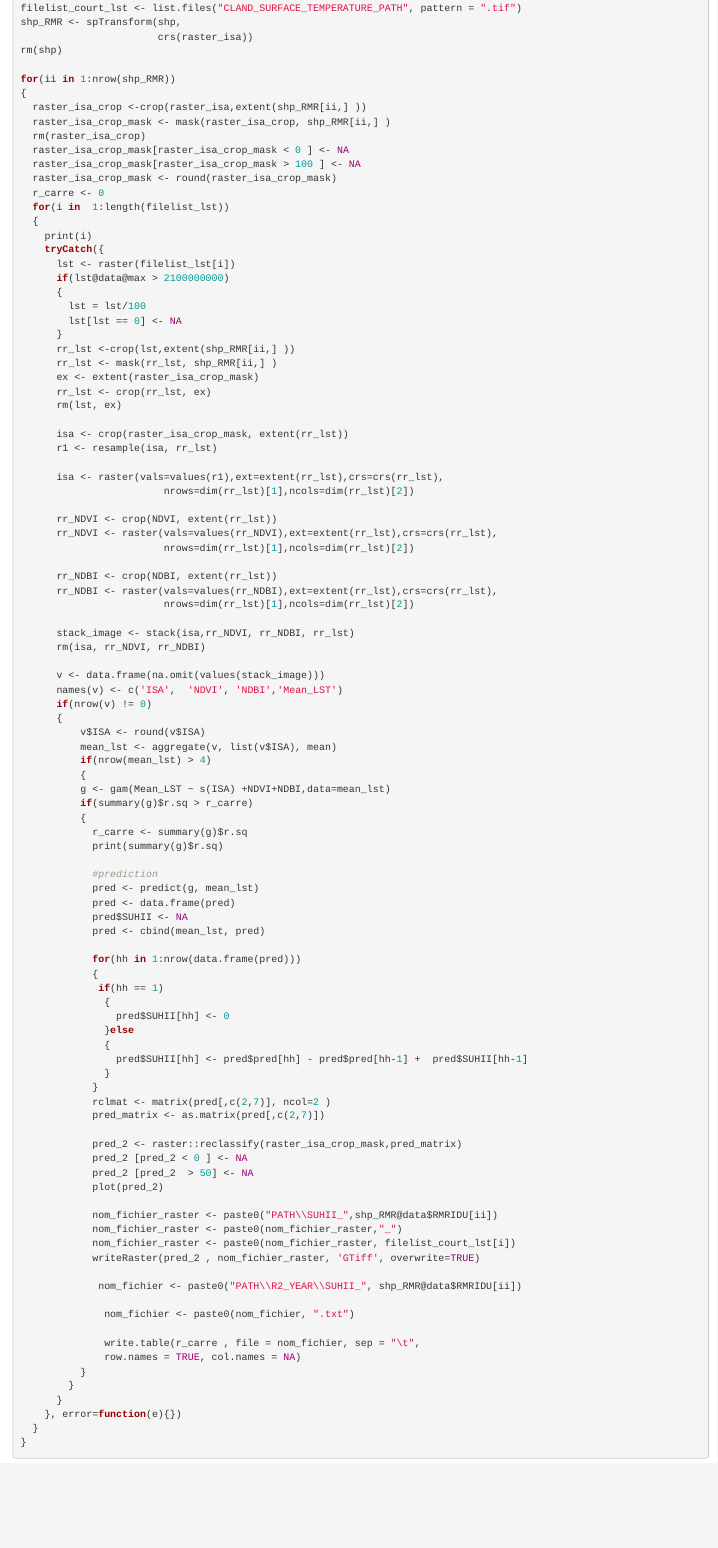
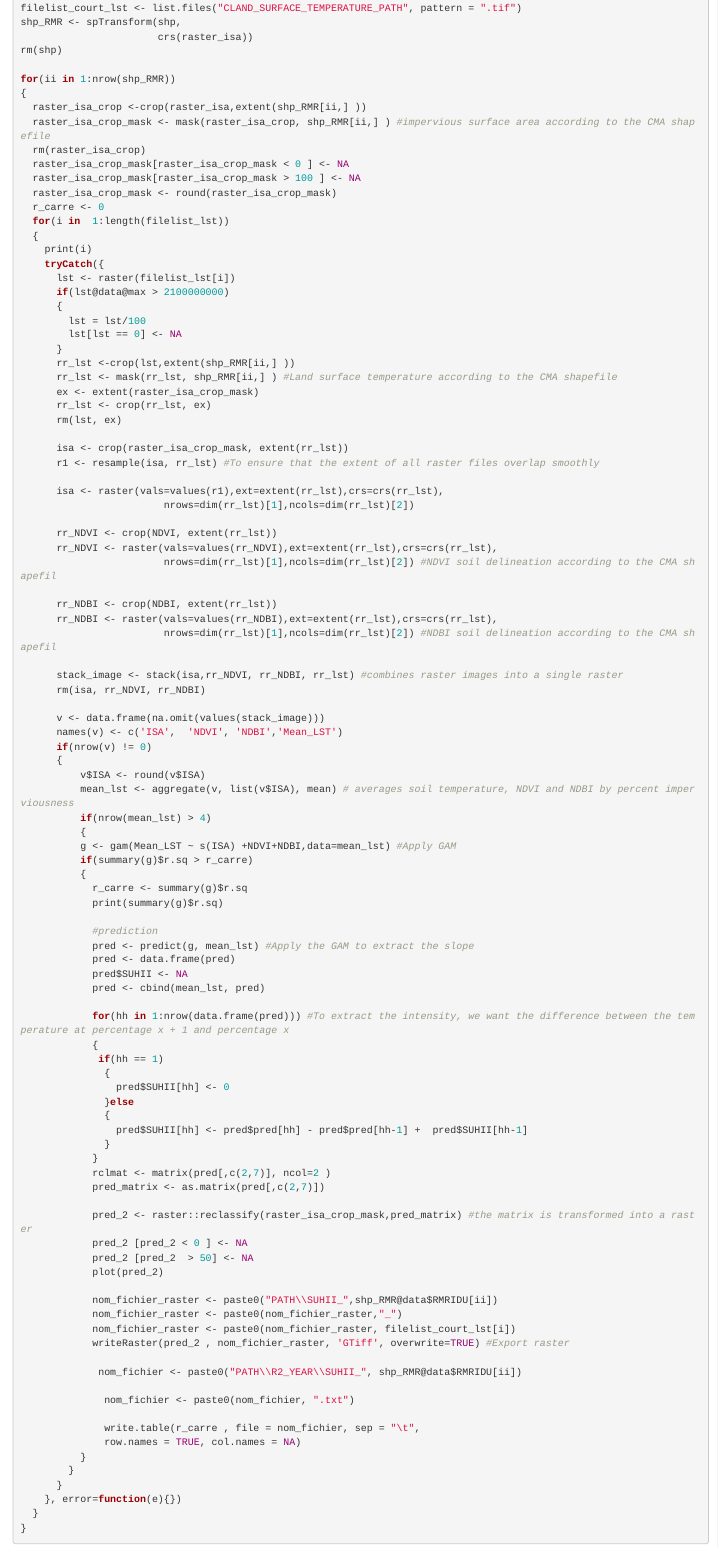
Before and after one commit to jpgilbert1/Cartographie_chaleur_vulnerabilite, an R Markdown document (Codes/English/SUHII_eng.Rmd): the page in a window 1100 px wide, from 700 px down. Rendered offline with R 4.5, knitr and Pandoc, with nearby package versions.

Commit message:
Ajout commentaires

```diff
--- a/Codes/English/SUHII_eng.Rmd
+++ b/Codes/English/SUHII_eng.Rmd
@@ -41,7 +41,7 @@ rm(shp)
 for(ii in 1:nrow(shp_RMR))
 {
   raster_isa_crop <-crop(raster_isa,extent(shp_RMR[ii,] ))
-  raster_isa_crop_mask <- mask(raster_isa_crop, shp_RMR[ii,] )
+  raster_isa_crop_mask <- mask(raster_isa_crop, shp_RMR[ii,] ) #impervious surface area according to the CMA shapefile
   rm(raster_isa_crop)
   raster_isa_crop_mask[raster_isa_crop_mask < 0 ] <- NA
   raster_isa_crop_mask[raster_isa_crop_mask > 100 ] <- NA
@@ -58,26 +58,26 @@ for(ii in 1:nrow(shp_RMR))
         lst[lst == 0] <- NA
       }
       rr_lst <-crop(lst,extent(shp_RMR[ii,] ))
-      rr_lst <- mask(rr_lst, shp_RMR[ii,] )
+      rr_lst <- mask(rr_lst, shp_RMR[ii,] ) #Land surface temperature according to the CMA shapefile
       ex <- extent(raster_isa_crop_mask)
       rr_lst <- crop(rr_lst, ex)
       rm(lst, ex)
 
       isa <- crop(raster_isa_crop_mask, extent(rr_lst))
-      r1 <- resample(isa, rr_lst)
+      r1 <- resample(isa, rr_lst) #To ensure that the extent of all raster files overlap smoothly
 
       isa <- raster(vals=values(r1),ext=extent(rr_lst),crs=crs(rr_lst),
                         nrows=dim(rr_lst)[1],ncols=dim(rr_lst)[2])
 
       rr_NDVI <- crop(NDVI, extent(rr_lst))
       rr_NDVI <- raster(vals=values(rr_NDVI),ext=extent(rr_lst),crs=crs(rr_lst),
-                        nrows=dim(rr_lst)[1],ncols=dim(rr_lst)[2])
+                        nrows=dim(rr_lst)[1],ncols=dim(rr_lst)[2]) #NDVI soil delineation according to the CMA shapefil
 
       rr_NDBI <- crop(NDBI, extent(rr_lst))
       rr_NDBI <- raster(vals=values(rr_NDBI),ext=extent(rr_lst),crs=crs(rr_lst),
-                        nrows=dim(rr_lst)[1],ncols=dim(rr_lst)[2])
+                        nrows=dim(rr_lst)[1],ncols=dim(rr_lst)[2]) #NDBI soil delineation according to the CMA shapefil
 
-      stack_image <- stack(isa,rr_NDVI, rr_NDBI, rr_lst)
+      stack_image <- stack(isa,rr_NDVI, rr_NDBI, rr_lst) #combines raster images into a single raster
       rm(isa, rr_NDVI, rr_NDBI)
 
       v <- data.frame(na.omit(values(stack_image)))
@@ -85,22 +85,22 @@ for(ii in 1:nrow(shp_RMR))
       if(nrow(v) != 0)
       {
           v$ISA <- round(v$ISA)
-          mean_lst <- aggregate(v, list(v$ISA), mean)
+          mean_lst <- aggregate(v, list(v$ISA), mean) # averages soil temperature, NDVI and NDBI by percent imperviousness
           if(nrow(mean_lst) > 4)
           {
-          g <- gam(Mean_LST ~ s(ISA) +NDVI+NDBI,data=mean_lst)
+          g <- gam(Mean_LST ~ s(ISA) +NDVI+NDBI,data=mean_lst) #Apply GAM
           if(summary(g)$r.sq > r_carre)
           {
             r_carre <- summary(g)$r.sq
             print(summary(g)$r.sq)
 
             #prediction
-            pred <- predict(g, mean_lst)
+            pred <- predict(g, mean_lst) #Apply the GAM to extract the slope
             pred <- data.frame(pred)
             pred$SUHII <- NA
             pred <- cbind(mean_lst, pred)
 
-            for(hh in 1:nrow(data.frame(pred)))
+            for(hh in 1:nrow(data.frame(pred))) #To extract the intensity, we want the difference between the temperature at percentage x + 1 and percentage x
             {
              if(hh == 1)
               {
@@ -113,7 +113,7 @@ for(ii in 1:nrow(shp_RMR))
             rclmat <- matrix(pred[,c(2,7)], ncol=2 )
             pred_matrix <- as.matrix(pred[,c(2,7)])
 
-            pred_2 <- raster::reclassify(raster_isa_crop_mask,pred_matrix)
+            pred_2 <- raster::reclassify(raster_isa_crop_mask,pred_matrix) #the matrix is transformed into a raster
             pred_2 [pred_2 < 0 ] <- NA
             pred_2 [pred_2  > 50] <- NA
             plot(pred_2)
@@ -121,7 +121,7 @@ for(ii in 1:nrow(shp_RMR))
             nom_fichier_raster <- paste0("PATH\\SUHII_",shp_RMR@data$RMRIDU[ii])
             nom_fichier_raster <- paste0(nom_fichier_raster,"_")
             nom_fichier_raster <- paste0(nom_fichier_raster, filelist_court_lst[i])
-            writeRaster(pred_2 , nom_fichier_raster, 'GTiff', overwrite=TRUE)
+            writeRaster(pred_2 , nom_fichier_raster, 'GTiff', overwrite=TRUE) #Export raster
 
              nom_fichier <- paste0("PATH\\R2_YEAR\\SUHII_", shp_RMR@data$RMRIDU[ii])
 
```
Also changed, not shown: Codes/English/SUHII_eng.Rmd (6 more changed lines).
